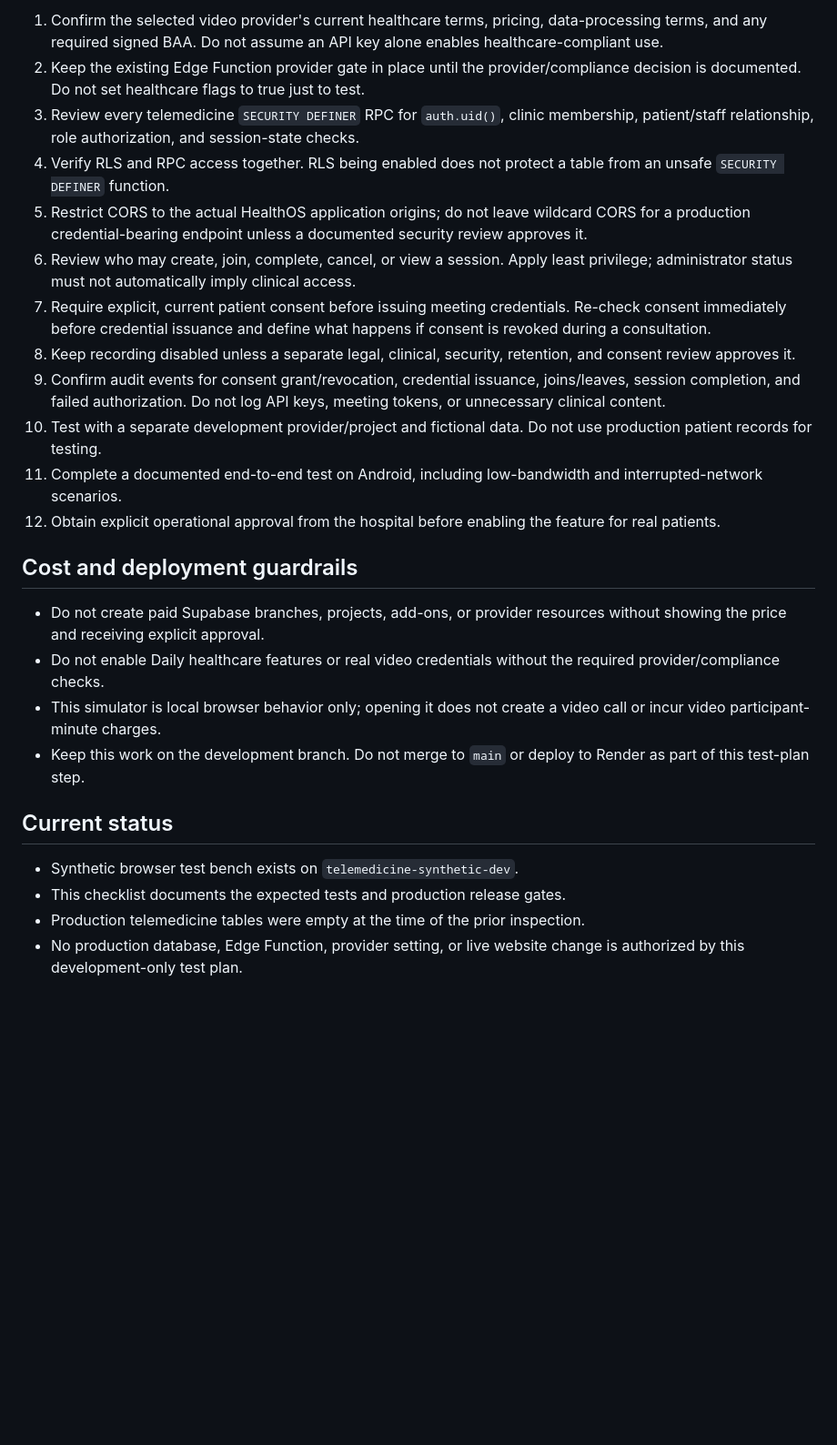
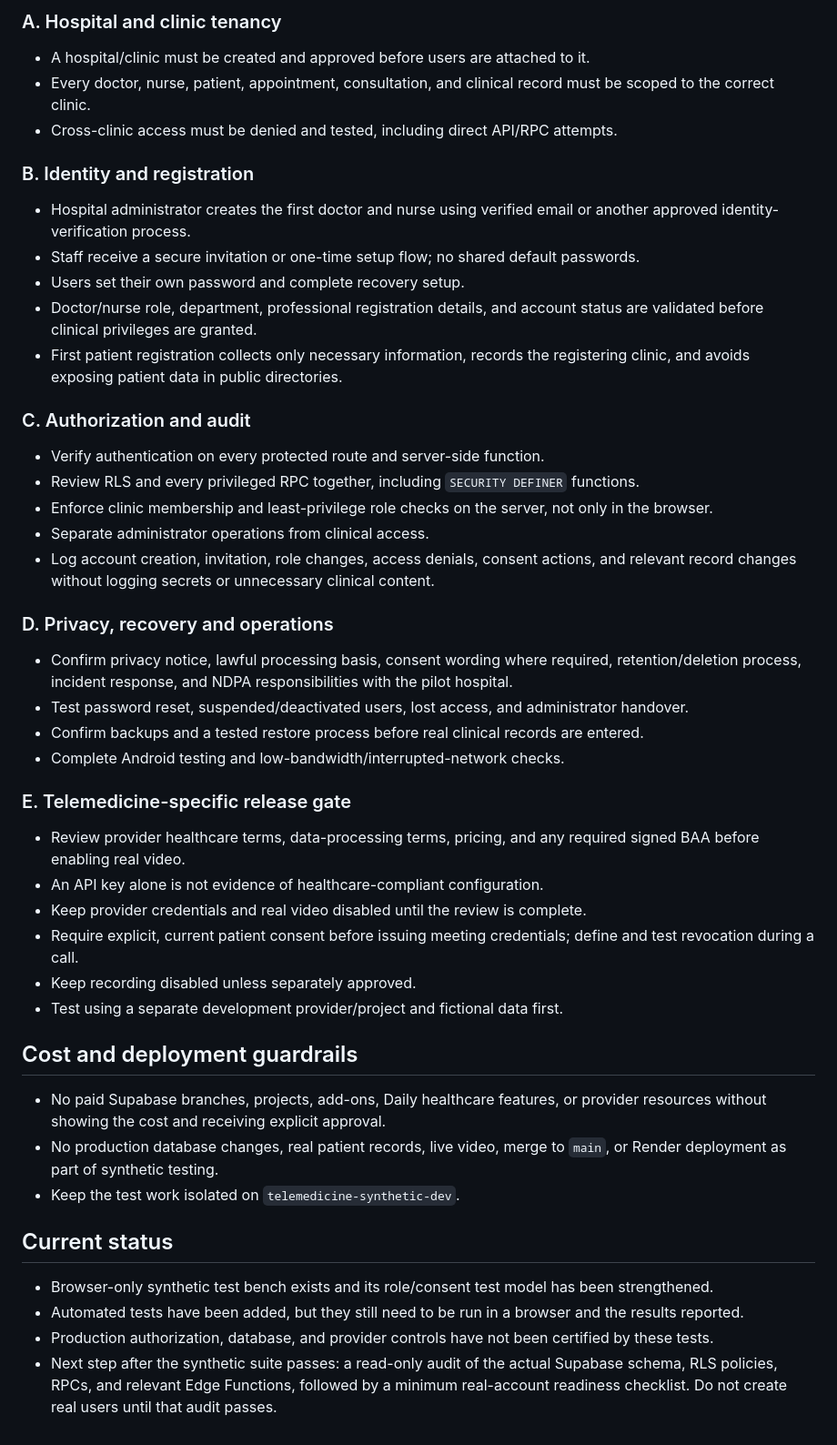
Before and after one commit to josephrelish5-tech/healthos-ai, a Markdown page: dev/TELEMEDICINE-SYNTHETIC-TEST-PLAN.md, the part around one of its changes. Shown at 91% size. GitHub-like rendering; blank space fills up the shorter version.

Commit message:
Define minimum pilot real-account readiness gates

```diff
--- a/dev/TELEMEDICINE-SYNTHETIC-TEST-PLAN.md
+++ b/dev/TELEMEDICINE-SYNTHETIC-TEST-PLAN.md
@@ -41,27 +40,44 @@ Do not enable real patient video until all items below have been reviewed and ap
 
-1. Confirm the selected video provider's current healthcare terms, pricing, data-processing terms, and any required signed BAA. Do not assume an API key alone enables healthcare-compliant use.
-2. Keep the existing Edge Function provider gate in place until the provider/compliance decision is documented. Do not set healthcare flags to true just to test.
-3. Review every telemedicine `SECURITY DEFINER` RPC for `auth.uid()`, clinic membership, patient/staff relationship, role authorization, and session-state checks.
-4. Verify RLS and RPC access together. RLS being enabled does not protect a table from an unsafe `SECURITY DEFINER` function.
-5. Restrict CORS to the actual HealthOS application origins; do not leave wildcard CORS for a production credential-bearing endpoint unless a documented security review approves it.
-6. Review who may create, join, complete, cancel, or view a session. Apply least privilege; administrator status must not automatically imply clinical access.
-7. Require explicit, current patient consent before issuing meeting credentials. Re-check consent immediately before credential issuance and define what happens if consent is revoked during a consultation.
-8. Keep recording disabled unless a separate legal, clinical, security, retention, and consent review approves it.
-9. Confirm audit events for consent grant/revocation, credential issuance, joins/leaves, session completion, and failed authorization. Do not log API keys, meeting tokens, or unnecessary clinical content.
-10. Test with a separate development provider/project and fictional data. Do not use production patient records for testing.
-11. Complete a documented end-to-end test on Android, including low-bandwidth and interrupted-network scenarios.
-12. Obtain explicit operational approval from the hospital before enabling the feature for real patients.
+### A. Hospital and clinic tenancy
+- A hospital/clinic must be created and approved before users are attached to it.
+- Every doctor, nurse, patient, appointment, consultation, and clinical record must be scoped to the correct clinic.
+- Cross-clinic access must be denied and tested, including direct API/RPC attempts.
+
+### B. Identity and registration
+- Hospital administrator creates the first doctor and nurse using verified email or another approved identity-verification process.
+- Staff receive a secure invitation or one-time setup flow; no shared default passwords.
+- Users set their own password and complete recovery setup.
+- Doctor/nurse role, department, professional registration details, and account status are validated before clinical privileges are granted.
+- First patient registration collects only necessary information, records the registering clinic, and avoids exposing patient data in public directories.
+
+### C. Authorization and audit
+- Verify authentication on every protected route and server-side function.
+- Review RLS and every privileged RPC together, including `SECURITY DEFINER` functions.
+- Enforce clinic membership and least-privilege role checks on the server, not only in the browser.
+- Separate administrator operations from clinical access.
+- Log account creation, invitation, role changes, access denials, consent actions, and relevant record changes without logging secrets or unnecessary clinical content.
+
+### D. Privacy, recovery and operations
+- Confirm privacy notice, lawful processing basis, consent wording where required, retention/deletion process, incident response, and NDPA responsibilities with the pilot hospital.
+- Test password reset, suspended/deactivated users, lost access, and administrator handover.
+- Confirm backups and a tested restore process before real clinical records are entered.
+- Complete Android testing and low-bandwidth/interrupted-network checks.
+
+### E. Telemedicine-specific release gate
+- Review provider healthcare terms, data-processing terms, pricing, and any required signed BAA before enabling real video.
+- An API key alone is not evidence of healthcare-compliant configuration.
+- Keep provider credentials and real video disabled until the review is complete.
+- Require explicit, current patient consent before issuing meeting credentials; define and test revocation during a call.
+- Keep recording disabled unless separately approved.
+- Test using a separate development provider/project and fictional data first.
 
 ## Cost and deployment guardrails
-
-- Do not create paid Supabase branches, projects, add-ons, or provider resources without showing the price and receiving explicit approval.
-- Do not enable Daily healthcare features or real video credentials without the required provider/compliance checks.
-- This simulator is local browser behavior only; opening it does not create a video call or incur video participant-minute charges.
-- Keep this work on the development branch. Do not merge to `main` or deploy to Render as part of this test-plan step.
+- No paid Supabase branches, projects, add-ons, Daily healthcare features, or provider resources without showing the cost and receiving explicit approval.
+- No production database changes, real patient records, live video, merge to `main`, or Render deployment as part of synthetic testing.
+- Keep the test work isolated on `telemedicine-synthetic-dev`.
 
 ## Current status
-
-- Synthetic browser test bench exists on `telemedicine-synthetic-dev`.
-- This checklist documents the expected tests and production release gates.
-- Production telemedicine tables were empty at the time of the prior inspection.
-- No production database, Edge Function, provider setting, or live website change is authorized by this development-only test plan.
+- Browser-only synthetic test bench exists and its role/consent test model has been strengthened.
+- Automated tests have been added, but they still need to be run in a browser and the results reported.
+- Production authorization, database, and provider controls have not been certified by these tests.
+- Next step after the synthetic suite passes: a read-only audit of the actual Supabase schema, RLS policies, RPCs, and relevant Edge Functions, followed by a minimum real-account readiness checklist. Do not create real users until that audit passes.
```
Also changed, not shown: other parts of dev/TELEMEDICINE-SYNTHETIC-TEST-PLAN.md (+25 -26 lines).
